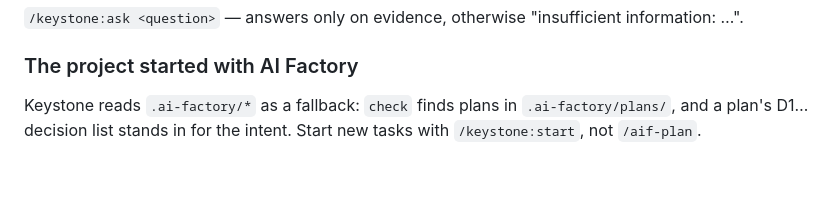
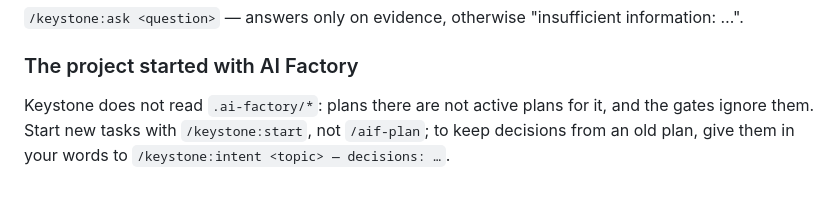
Before and after one commit to sattva2020/keystone, a Markdown page: docs/scenarios.md, the part around the change. Rendered like a GitHub page.

```diff
--- a/docs/scenarios.md
+++ b/docs/scenarios.md
@@ -78,5 +78,6 @@ Run nothing. The task keeps its status; when the event happens, `/keystone-statu
 `/keystone:ask <question>` — answers only on evidence, otherwise "insufficient information: …".
 
 ### The project started with AI Factory
-Keystone reads `.ai-factory/*` as a fallback: `check` finds plans in `.ai-factory/plans/`, and a plan's D1… decision
-list stands in for the intent. Start new tasks with `/keystone:start`, not `/aif-plan`.
+Keystone does not read `.ai-factory/*`: plans there are not active plans for it, and the gates ignore them. Start new
+tasks with `/keystone:start`, not `/aif-plan`; to keep decisions from an old plan, give them in your words to
+`/keystone:intent <topic> — decisions: …`.
```
Also changed, not shown: docs/scenarios.ru.md (+3 -2 lines).
